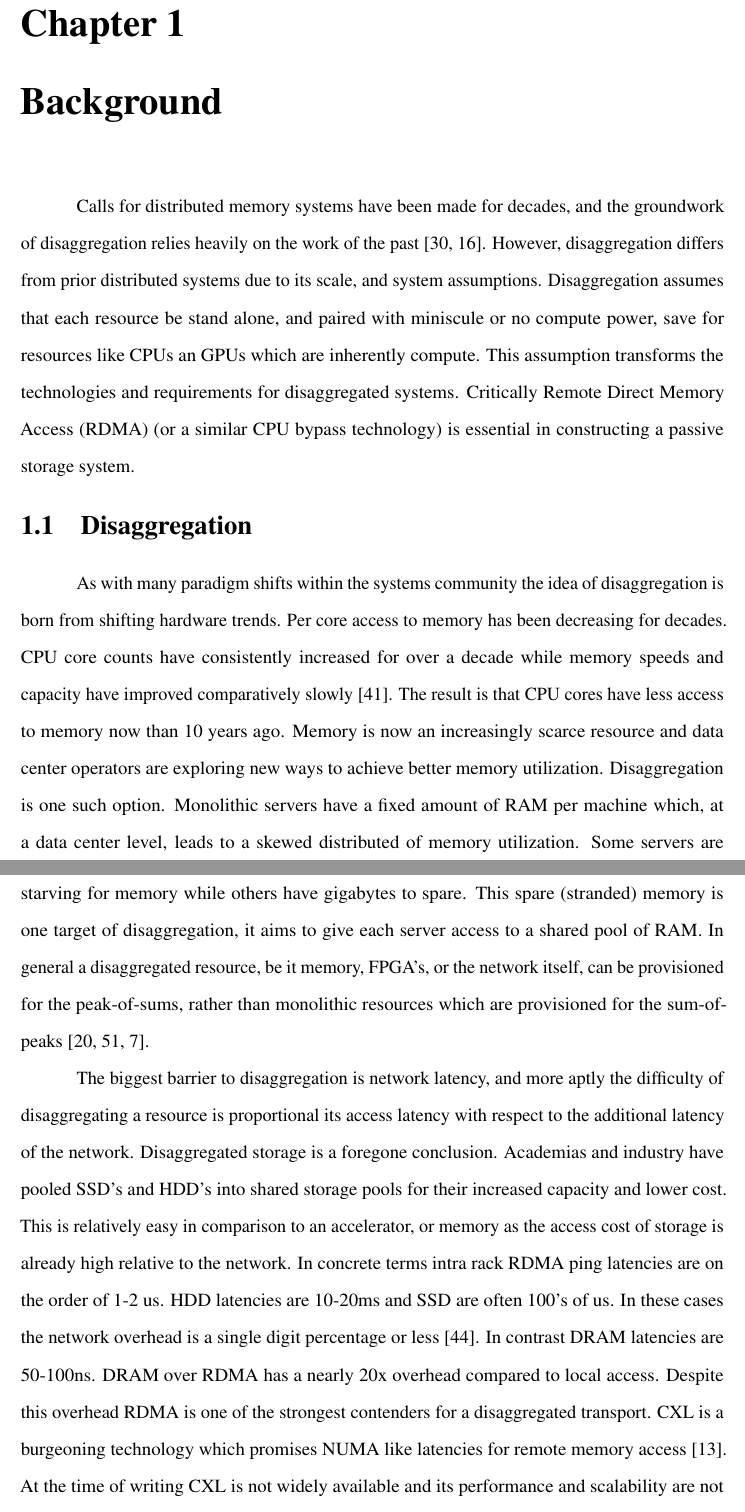
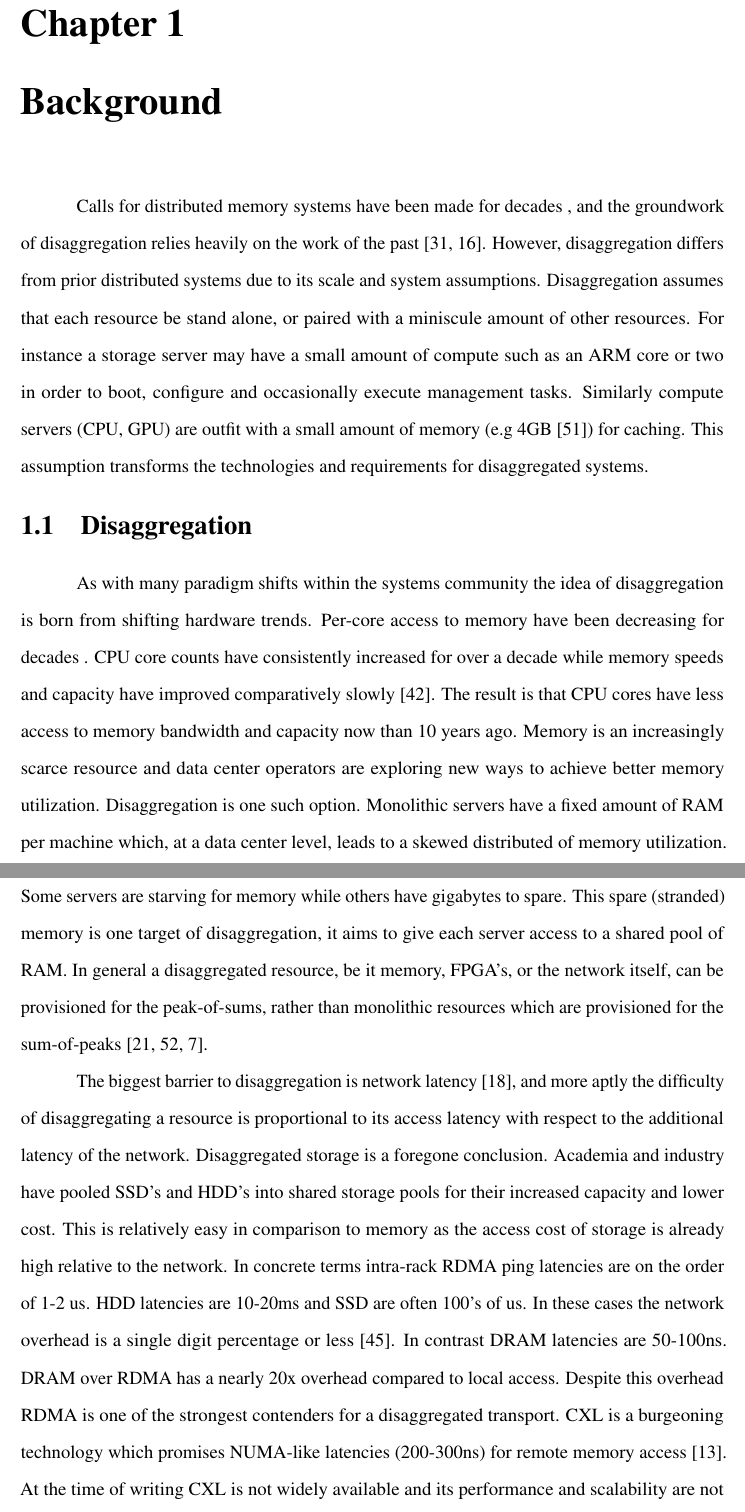
Before and after one commit to wantonsolutions/Thesis, a LaTeX thesis (thesis.tex): two parts of pages 16 and 17 of 41, joined at a grey line, cut so that both start at the same text. Compiled offline with pdfLaTeX.

Commit message:
made it to RDMA

```diff
--- a/thesis.tex
+++ b/thesis.tex
@@ -315,43 +315,53 @@ outperforms other systems on read-mostly workloads.
 
 \chapter{Background}
 
-Calls for distributed memory systems have been made for decades, and the groundwork of
-disaggregation relies heavily on the work of the past~\cite{treadmarks,gms}. However, disaggregation
-differs from prior distributed systems due to its scale, and system assumptions. Disaggregation
-assumes that each resource be stand alone, and paired with miniscule or no compute power, save for
-resources like CPUs an GPUs which are inherently compute.  This assumption transforms the
-technologies and requirements for disaggregated systems. Critically Remote Direct Memory Access
-(RDMA) (or a similar CPU bypass technology) is essential in constructing a passive storage system.
+Calls for distributed memory systems have been made for decades~\todo{define distributed memory
+systems earlier}, and the groundwork of disaggregation relies heavily on the work of the
+past~\cite{treadmarks,gms}. However, disaggregation differs from prior distributed systems due to
+its scale and system assumptions.
+%%
+Disaggregation assumes that each resource be stand alone, or paired with a miniscule amount of other
+resources. For instance a storage server may have a small amount of compute such as an ARM core or
+two in order to boot, configure and occasionally execute management tasks. Similarly compute servers
+(CPU, GPU) are outfit with a small amount of memory (e.g 4GB~\cite{legoos}) for caching.
+This assumption transforms the technologies and requirements for disaggregated systems.
+
+\todo{add forward pointers to the rest of the background and expand this section and explain the
+purpose of this chapter.}
+% Critically Remote Direct Memory Access (RDMA) (or a similar CPU bypass technology) is essential in
+% constructing a passive storage system.\todo{foreshadow 1.3 and 1.4 to hel}
 
 \section{Disaggregation}
 
 As with many paradigm shifts within the systems community the idea of disaggregation is born from
-shifting hardware trends. Per core access to memory has been decreasing for decades. CPU core counts
-have consistently increased for over a decade while memory speeds and capacity have improved
-comparatively slowly~\cite{micron-memorywall}. The result is that CPU cores have less access to
-memory now than 10 years ago. Memory is now an increasingly scarce resource and data center
-operators are exploring new ways to achieve better memory utilization. Disaggregation is one such
-option. Monolithic servers have a fixed amount of RAM per machine which, at a data center level,
-leads to a skewed distributed of memory utilization. Some servers are starving for memory while
-others have gigabytes to spare. This spare (stranded) memory is one target of disaggregation, it
-aims to give each server access to a shared pool of RAM. In general a disaggregated resource, be it
-memory, FPGA's, or the network itself, can be provisioned for the peak-of-sums, rather than
-monolithic resources which are provisioned for the sum-of-peaks~\cite{clio,supernic,dsnf}.
+shifting hardware trends. Per-core access to memory have been decreasing for decades~\todo{what
+metric is decreasing}. CPU core counts have consistently increased for over a decade while memory
+speeds and capacity have improved comparatively slowly~\cite{micron-memorywall}. The result is that
+CPU cores have less access to memory bandwidth and capacity now than 10 years ago. Memory is an
+increasingly scarce resource and data center operators are exploring new ways to achieve better
+memory utilization.  Disaggregation is one such option. Monolithic servers have a fixed amount of
+RAM per machine which, at a data center level, leads to a skewed distributed of memory utilization.
+Some servers are starving for memory while others have gigabytes to spare. This spare (stranded)
+memory is one target of disaggregation, it aims to give each server access to a shared pool of RAM.
+In general a disaggregated resource, be it memory, FPGA's, or the network itself, can be provisioned
+for the peak-of-sums, rather than monolithic resources which are provisioned for the
+sum-of-peaks~\cite{clio,supernic,dsnf}.
 
-The biggest barrier to disaggregation is network latency, and more aptly the difficulty of
-disaggregating a resource is proportional its access latency with respect to the additional latency
-of the network. Disaggregated storage is a foregone conclusion. Academias and industry have pooled
-SSD's and HDD's into shared storage pools for their increased capacity and lower cost. This is
-relatively easy in comparison to an accelerator, or memory as the access cost of storage is already
-high relative to the network. In concrete terms intra rack RDMA ping latencies are on the order of
+The biggest barrier to disaggregation is network latency~\cite{requirements}, and more aptly the
+difficulty of disaggregating a resource is proportional to its access latency with respect to the
+additional latency of the network. Disaggregated storage is a foregone conclusion. Academia and
+industry have pooled SSD's and HDD's into shared storage pools for their increased capacity and
+lower cost. This is relatively easy in comparison to memory as the access cost of storage is already
+high relative to the network. In concrete terms intra-rack RDMA ping latencies are on the order of
 1-2 us. HDD latencies are 10-20ms and SSD are often 100's of us. In these cases the network overhead
 is a single digit percentage or less~\cite{decible}. In contrast DRAM latencies are 50-100ns. DRAM
 over RDMA has a nearly 20x overhead compared to local access. Despite this overhead RDMA is one of
 the strongest contenders for a disaggregated transport.  CXL is a burgeoning technology which
-promises NUMA like latencies for remote memory access~\cite{cxl}. At the time of writing CXL is not
-widely available and its performance and scalability are not well understood. Regardless of
-interconnect the principle of access latency remains the same. This dissertation focuses on RDMA although
-we see the algorithms and data structures presented here to be largely interconnect independent.
+promises NUMA-like latencies (200-300ns) for remote memory access~\cite{cxl}. At the time of writing
+CXL is not widely available and its performance and scalability are not well understood. Regardless
+of interconnect the principle of access latency remains the same. This dissertation focuses on RDMA
+although we see the algorithms and data structures presented here to be largely interconnect
+independent.
 
 
 \section{RDMA}
```
